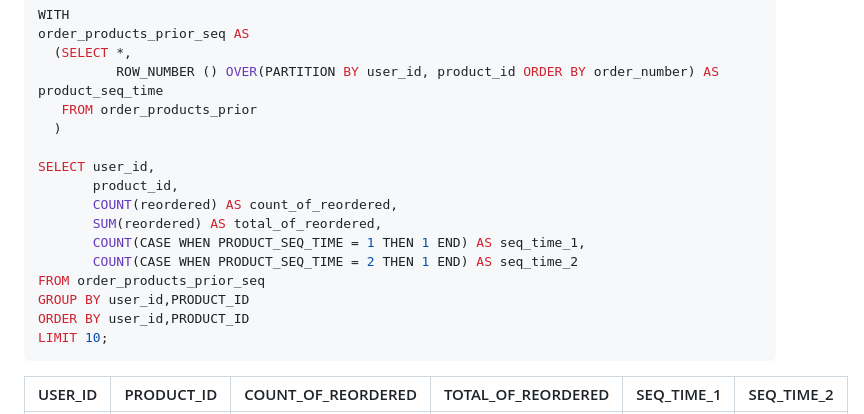
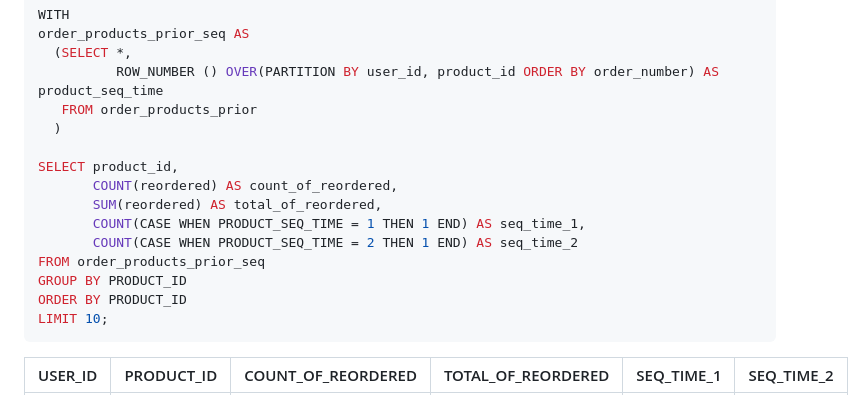
Before and after one commit to miaaaalu/data-pipeline-for-order-processing-system, a Markdown page: Project_part2_v3/readme.md, the part around the change. Drawn GitHub-style.

Commit message:
udpate

````diff
--- a/Project_part2_v3/readme.md
+++ b/Project_part2_v3/readme.md
@@ -142,15 +142,14 @@ order_products_prior_seq AS
    FROM order_products_prior
   )
 
-SELECT user_id,
-       product_id,
+SELECT product_id,
        COUNT(reordered) AS count_of_reordered,
        SUM(reordered) AS total_of_reordered,
        COUNT(CASE WHEN PRODUCT_SEQ_TIME = 1 THEN 1 END) AS seq_time_1,
        COUNT(CASE WHEN PRODUCT_SEQ_TIME = 2 THEN 1 END) AS seq_time_2
 FROM order_products_prior_seq
-GROUP BY user_id,PRODUCT_ID
-ORDER BY user_id,PRODUCT_ID
+GROUP BY PRODUCT_ID
+ORDER BY PRODUCT_ID
 LIMIT 10;
 ```
 |USER_ID|PRODUCT_ID|COUNT_OF_REORDERED|TOTAL_OF_REORDERED|SEQ_TIME_1|SEQ_TIME_2|
````
Also changed, not shown: Project_part3_v3/assets/create-recipe-pro-feature.png (renamed from Project_part3_v3/assets/create-recipe.png), Project_part3_v3/assets/user_features_1.png (added), 1 other file.
